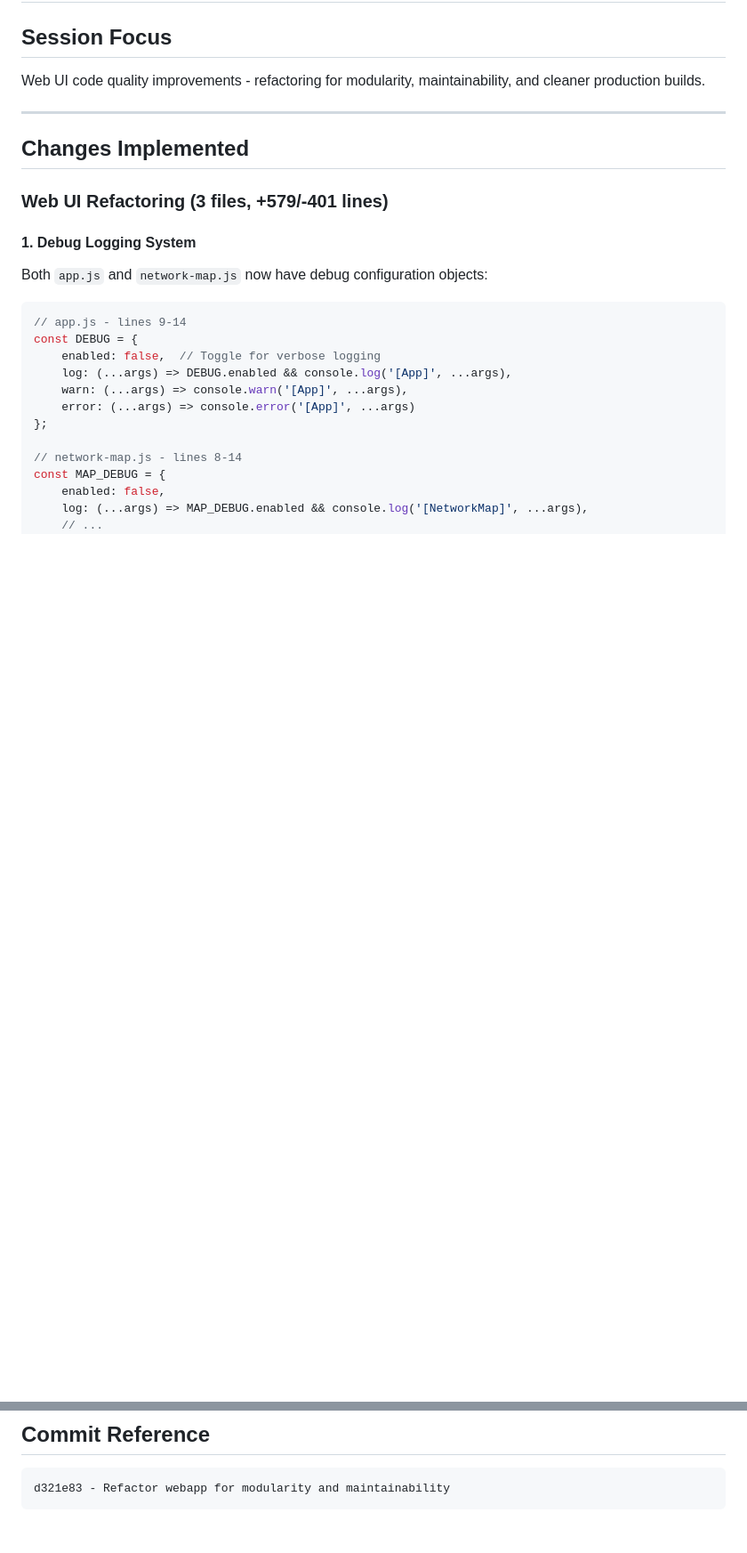
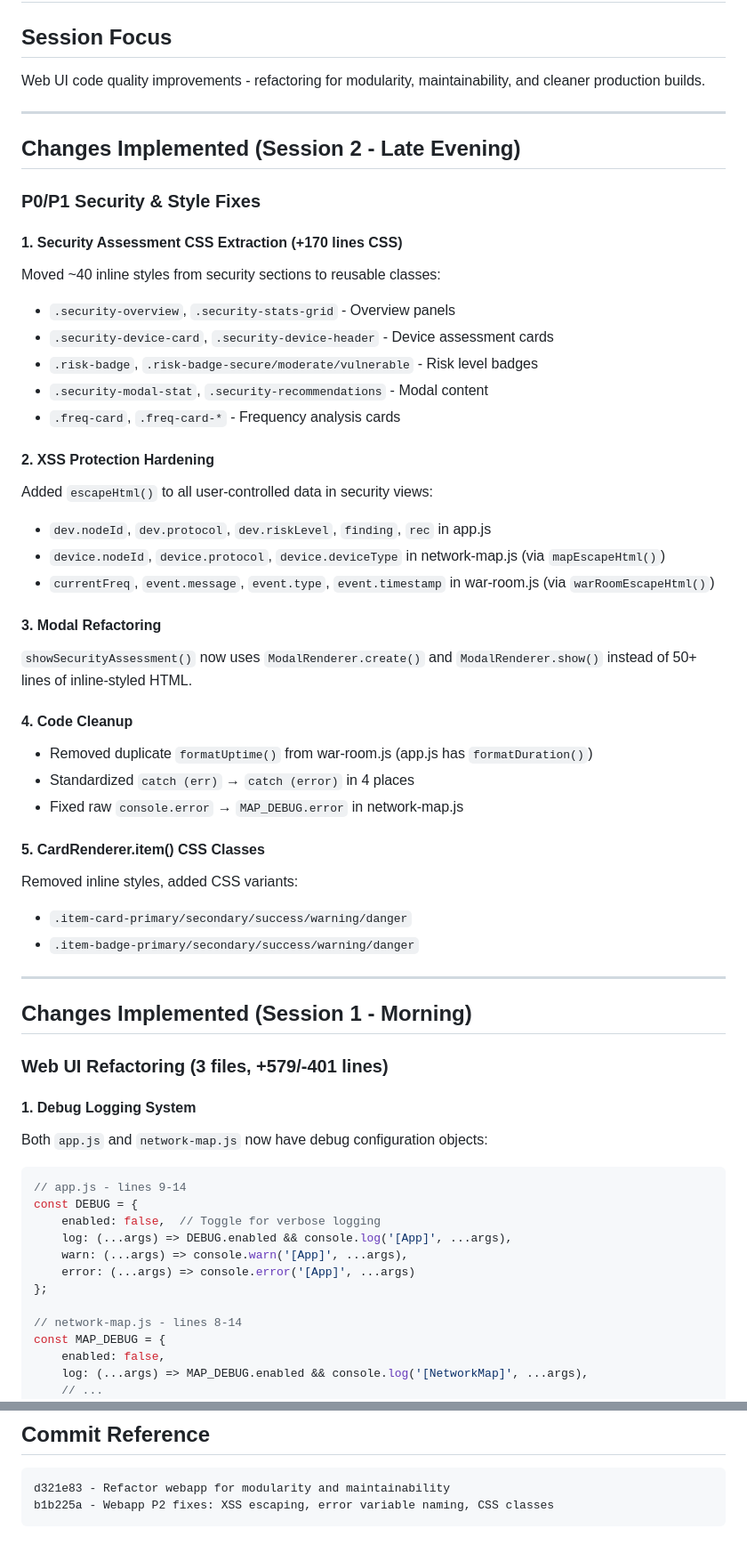
Before and after one commit to haksht/lorecon, a Markdown page: docs/HANDOFF_2024-12-19.md, 2 parts joined by grey strips. Shown at 89% size. Drawn GitHub-style; blank space fills up the shorter version.

Commit message:
Update handoff doc with P2 fixes and metrics

````diff
--- a/docs/HANDOFF_2024-12-19.md
+++ b/docs/HANDOFF_2024-12-19.md
@@ -5,7 +5,40 @@ Web UI code quality improvements - refactoring for modularity, maintainability,
 
 ---
 
-## Changes Implemented
+## Changes Implemented (Session 2 - Late Evening)
+
+### P0/P1 Security & Style Fixes
+
+#### 1. Security Assessment CSS Extraction (+170 lines CSS)
+Moved ~40 inline styles from security sections to reusable classes:
+- `.security-overview`, `.security-stats-grid` - Overview panels
+- `.security-device-card`, `.security-device-header` - Device assessment cards
+- `.risk-badge`, `.risk-badge-secure/moderate/vulnerable` - Risk level badges
+- `.security-modal-stat`, `.security-recommendations` - Modal content
+- `.freq-card`, `.freq-card-*` - Frequency analysis cards
+
+#### 2. XSS Protection Hardening
+Added `escapeHtml()` to all user-controlled data in security views:
+- `dev.nodeId`, `dev.protocol`, `dev.riskLevel`, `finding`, `rec` in app.js
+- `device.nodeId`, `device.protocol`, `device.deviceType` in network-map.js (via `mapEscapeHtml()`)
+- `currentFreq`, `event.message`, `event.type`, `event.timestamp` in war-room.js (via `warRoomEscapeHtml()`)
+
+#### 3. Modal Refactoring
+`showSecurityAssessment()` now uses `ModalRenderer.create()` and `ModalRenderer.show()` instead of 50+ lines of inline-styled HTML.
+
+#### 4. Code Cleanup
+- Removed duplicate `formatUptime()` from war-room.js (app.js has `formatDuration()`)
+- Standardized `catch (err)` → `catch (error)` in 4 places
+- Fixed raw `console.error` → `MAP_DEBUG.error` in network-map.js
+
+#### 5. CardRenderer.item() CSS Classes
+Removed inline styles, added CSS variants:
+- `.item-card-primary/secondary/success/warning/danger`
+- `.item-badge-primary/secondary/success/warning/danger`
+
+---
+
+## Changes Implemented (Session 1 - Morning)
 
 ### Web UI Refactoring (3 files, +579/-401 lines)
 
@@ -222,4 +272,5 @@ C:\Users\tim\.platformio\penv\Scripts\pio.exe run --target upload --target uploa
 ## Commit Reference
 ```
 d321e83 - Refactor webapp for modularity and maintainability
+b1b225a - Webapp P2 fixes: XSS escaping, error variable naming, CSS classes
 ```
````
Also changed, not shown: other parts of docs/HANDOFF_2024-12-19.md (+22 -5 lines).
